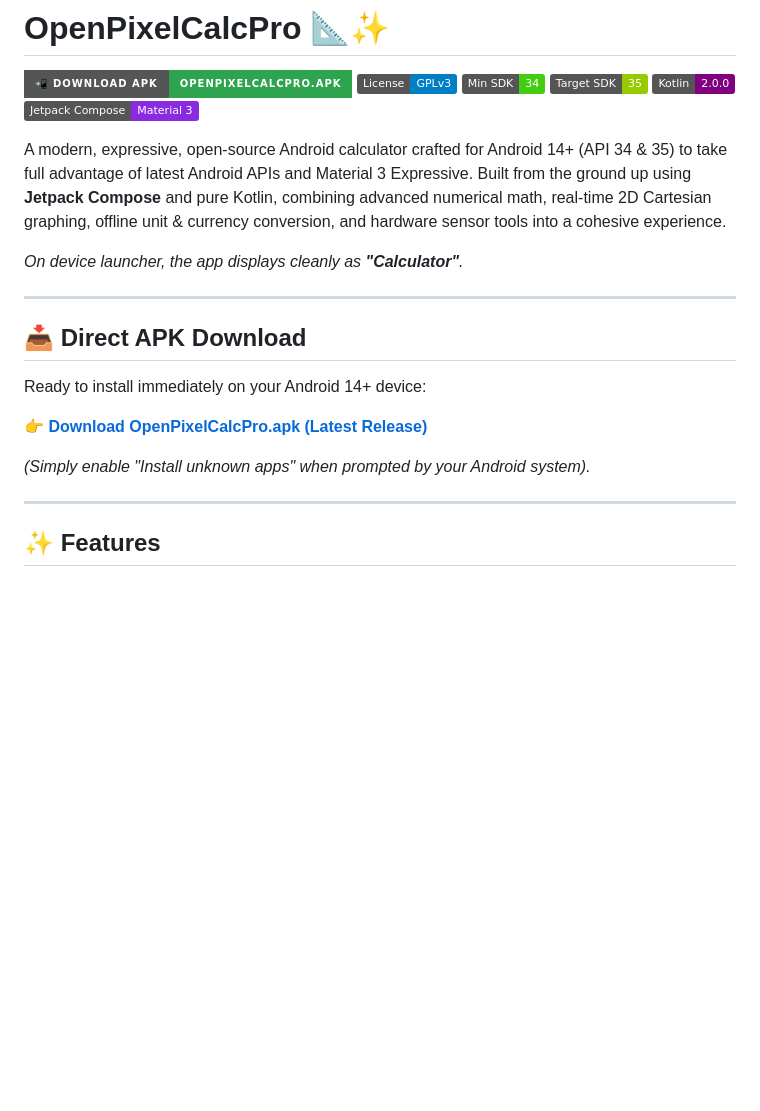
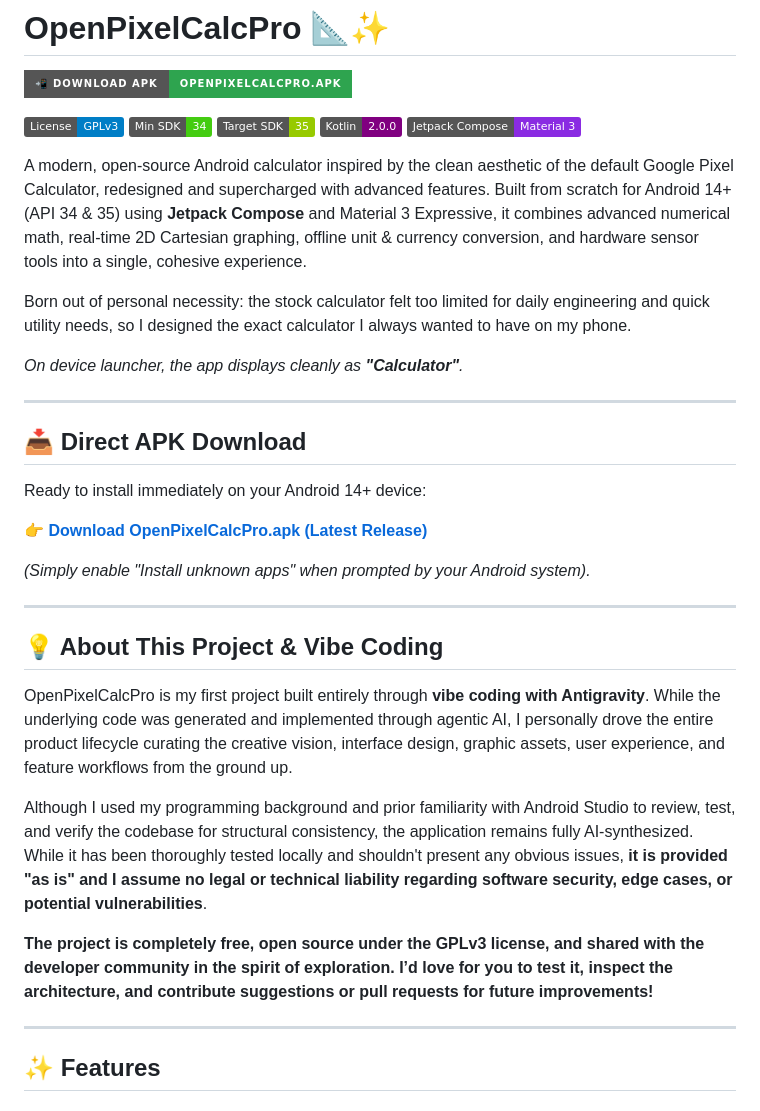
Before and after one commit to pstrelo/OpenPixelCalcPro, a Markdown page: README.md, the part around one of its changes. Rendered like a GitHub page; badges without logos; blank space fills up the shorter version.

Commit message:
Revise README with project insights and features
Updated project description and added details about the development process and features.

```diff
--- a/README.md
+++ b/README.md
@@ -1,13 +1,16 @@
 # OpenPixelCalcPro 📐✨
 
 [![Download APK](https://img.shields.io/badge/📲_Download_APK-OpenPixelCalcPro.apk-2ea44f?style=for-the-badge&logo=android)](https://github.com/trinatilorenzo/OpenPixelCalcPro/releases/latest)
+
 [![License: GPL v3](https://img.shields.io/badge/License-GPLv3-blue.svg)](https://www.gnu.org/licenses/gpl-3.0)
 [![Android Min SDK](https://img.shields.io/badge/Min%20SDK-34-brightgreen.svg)](https://developer.android.com/about/versions/14)
 [![Android Target SDK](https://img.shields.io/badge/Target%20SDK-35-green.svg)](https://developer.android.com/about/versions/15)
 [![Kotlin](https://img.shields.io/badge/Kotlin-2.0.0-purple.svg)](https://kotlinlang.org)
 [![Compose](https://img.shields.io/badge/Jetpack%20Compose-Material%203-blueviolet.svg)](https://developer.android.com/jetpack/compose)
 
-A modern, expressive, open-source Android calculator crafted for Android 14+ (API 34 & 35) to take full advantage of latest Android APIs and Material 3 Expressive. Built from the ground up using **Jetpack Compose** and pure Kotlin, combining advanced numerical math, real-time 2D Cartesian graphing, offline unit & currency conversion, and hardware sensor tools into a cohesive experience.
+A modern, open-source Android calculator inspired by the clean aesthetic of the default Google Pixel Calculator, redesigned and supercharged with advanced features. Built from scratch for Android 14+ (API 34 & 35) using **Jetpack Compose** and Material 3 Expressive, it combines advanced numerical math, real-time 2D Cartesian graphing, offline unit & currency conversion, and hardware sensor tools into a single, cohesive experience.
+
+Born out of personal necessity: the stock calculator felt too limited for daily engineering and quick utility needs, so I designed the exact calculator I always wanted to have on my phone.
 
 *On device launcher, the app displays cleanly as **"Calculator"**.*
 
@@ -23,6 +26,16 @@ Ready to install immediately on your Android 14+ device:
 
 ---
 
+## 💡 About This Project & Vibe Coding
+
+OpenPixelCalcPro is my first project built entirely through **vibe coding with Antigravity**. While the underlying code was generated and implemented through agentic AI, I personally drove the entire product lifecycle curating the creative vision, interface design, graphic assets, user experience, and feature workflows from the ground up.
+
+Although I used my programming background and prior familiarity with Android Studio to review, test, and verify the codebase for structural consistency, the application remains fully AI-synthesized. While it has been thoroughly tested locally and shouldn't present any obvious issues, **it is provided "as is" and I assume no legal or technical liability regarding software security, edge cases, or potential vulnerabilities**.
+
+**The project is completely free, open source under the GPLv3 license, and shared with the developer community in the spirit of exploration. I’d love for you to test it, inspect the architecture, and contribute suggestions or pull requests for future improvements!**
+
+---
+
 ## ✨ Features
 
 ### 1. Standard & Scientific Calculator
```
Also changed, not shown: other parts of README.md (+8 -7 lines).
